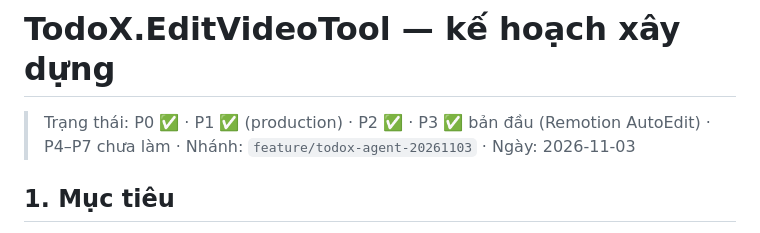
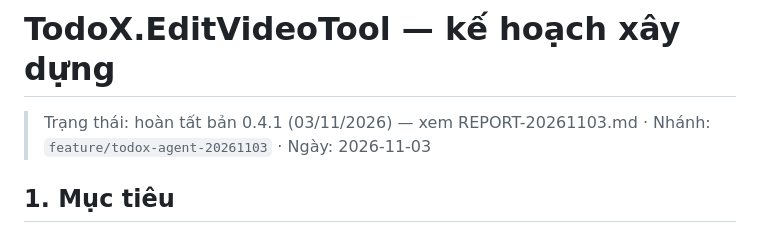
Before and after one commit to nguyenduc216/todoX-Dashboard-SaaS, a Markdown page: docs/todox-agent/PLAN.md, the part around the change. Rendered like a GitHub page.

Commit message:
docs(editvideo): overnight run report and status
Co-Authored-By: Claude Opus 5.5 <noreply@anthropic.com>

```diff
--- a/docs/todox-agent/PLAN.md
+++ b/docs/todox-agent/PLAN.md
@@ -1,6 +1,6 @@
 # TodoX.EditVideoTool — kế hoạch xây dựng
 
-> Trạng thái: P0 ✅ · P1 ✅ (production) · P2 ✅ · P3 ✅ bản đầu (Remotion AutoEdit) · P4–P7 chưa làm · Nhánh: `feature/todox-agent-20261103` · Ngày: 2026-11-03
+> Trạng thái: hoàn tất bản 0.4.1 (03/11/2026) — xem REPORT-20261103.md · Nhánh: `feature/todox-agent-20261103` · Ngày: 2026-11-03
 
 ## 1. Mục tiêu
 
```
Also changed, not shown: docs/todox-agent/REPORT-20261103.md (added, +54 -0 lines).
